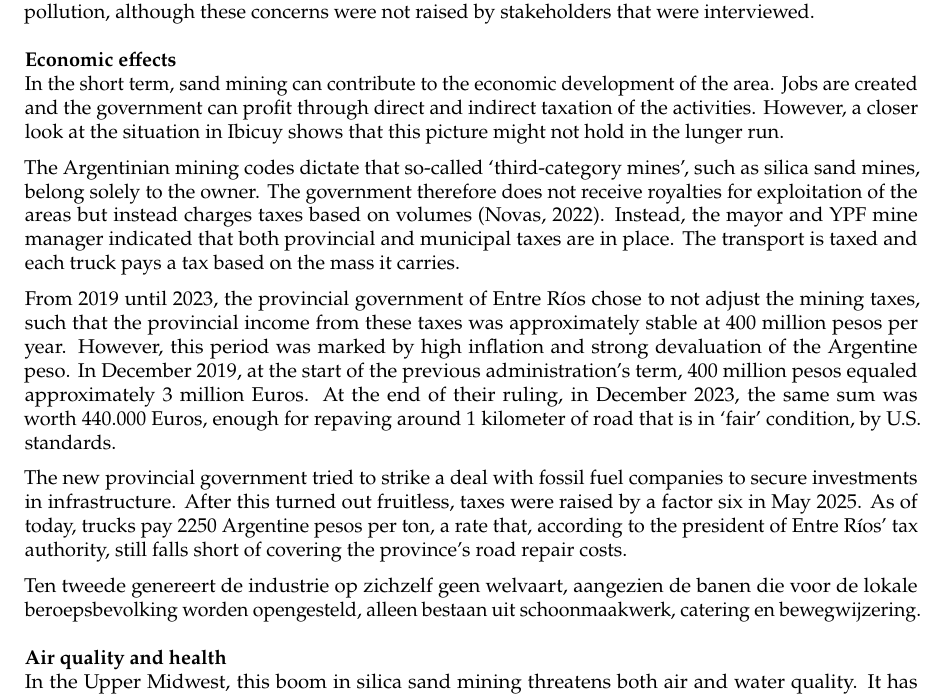
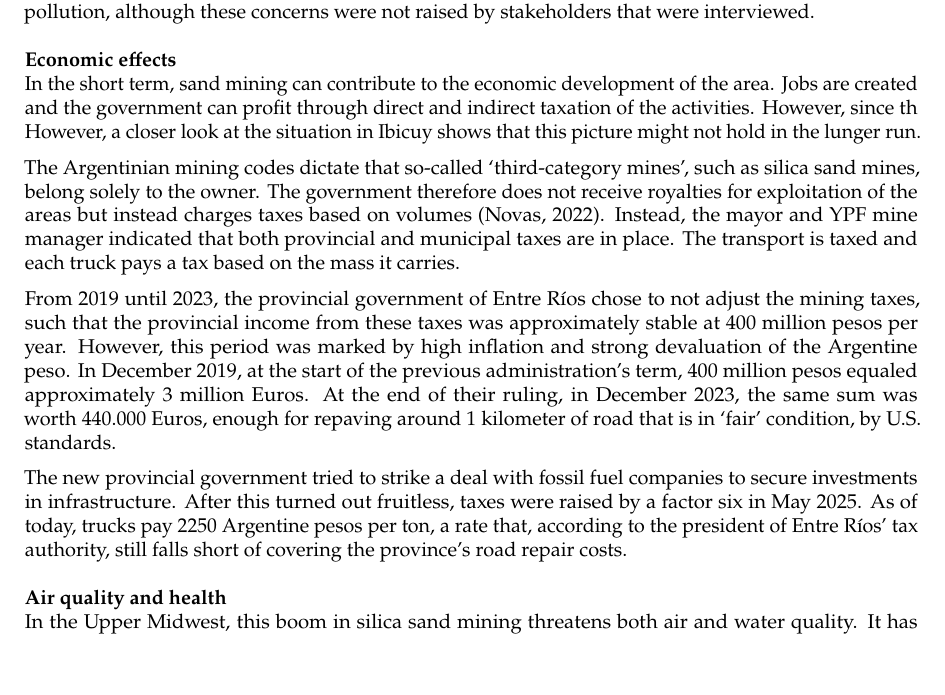
Before and after one commit to Njeapp2/bibtex, a LaTeX thesis (report.tex, which reads mainmatter/5-SandExtraction.tex): part of page 54 of 114, cut so that both start at the same text, the shorter picture padded with empty space. Compiled offline with pdfLaTeX.

Commit message:
Update on Overleaf.

```diff
--- a/mainmatter/5-SandExtraction.tex
+++ b/mainmatter/5-SandExtraction.tex
@@ -316,17 +316,13 @@ The poor road conditions are not only uncomfortable but also dangerous. In fact,
 Other possible negative effects on people living near the sand mines include noise pollution and light pollution, although these concerns were not raised by stakeholders that were interviewed.
 
 \subsubsection{Economic effects}
-In the short term, sand mining can contribute to the economic development of the area. Jobs are created and the government can profit through direct and indirect taxation of the activities. However, a closer look at the situation in Ibicuy shows that this picture might not hold in the lunger run.
+In the short term, sand mining can contribute to the economic development of the area. Jobs are created and the government can profit through direct and indirect taxation of the activities. However, since th However, a closer look at the situation in Ibicuy shows that this picture might not hold in the lunger run.
 
 The Argentinian mining codes dictate that so-called `third-category mines', such as silica sand mines, belong solely to the owner. The government therefore does not receive royalties for exploitation of the areas but instead charges taxes based on volumes \autocite{novasImpactoAmbientalOculto2022}. Instead, the mayor and YPF mine manager indicated that both provincial and municipal taxes are in place. The transport is taxed and each truck pays a tax based on the mass it carries.
 
 From 2019 until 2023, the provincial government of Entre Ríos chose to not adjust the mining taxes, such that the provincial income from these taxes was approximately stable at 400 million pesos per year. However, this period was marked by high inflation and strong devaluation of the Argentine peso. In December 2019, at the start of the previous administration's term, 400 million pesos equaled approximately 3 million Euros. At the end of their ruling, in December 2023, the same sum was worth 440.000 Euros, enough for repaving around 1 kilometer of road that is in `fair' condition, by U.S. standards.
 
 The new provincial government tried to strike a deal with fossil fuel companies to secure investments in infrastructure. After this turned out fruitless, taxes were raised by a factor six in May 2025. As of today, trucks pay 2250 Argentine pesos per ton, a rate that, according to the president of Entre Ríos’ tax authority, still falls short of covering the province’s road repair costs.
-
-
-
-Ten  tweede  genereert  de  industrie  op  zichzelf  geen  welvaart,  aangezien  de  banen  die  voor  de  lokale  beroepsbevolking  worden  opengesteld,  alleen  bestaan  uit  schoonmaakwerk,  catering  en  bewegwijzering.
 
 \subsubsection{Air quality and health}
 In the Upper Midwest, this boom in silica sand mining threatens both air and water quality. It
```
